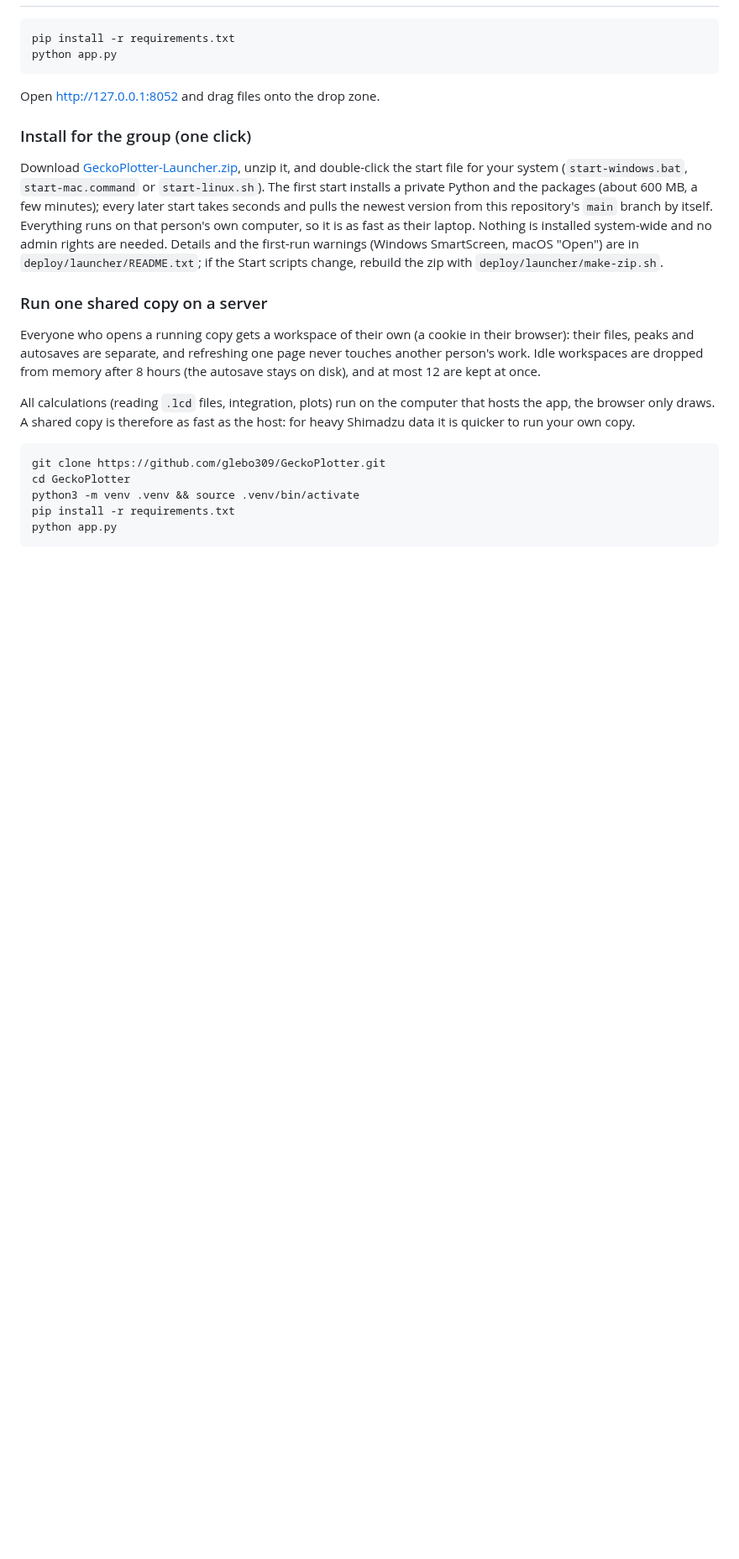
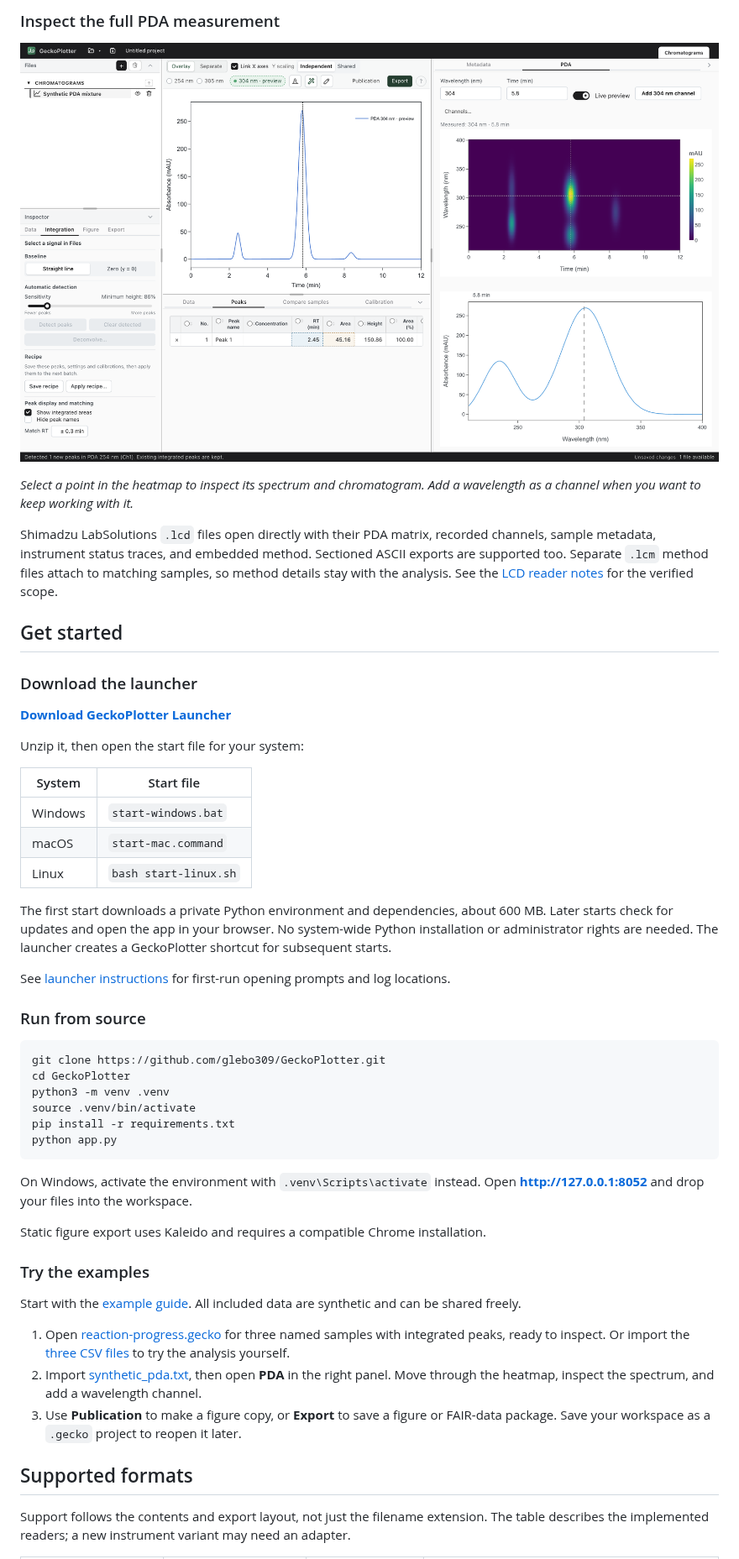
Before and after one commit to glebo309/GeckoPlotter, a Markdown page: README.md, the part around one of its changes. Shown at 84% size. GitHub-like rendering; pictures changed too: docs/images/pda-explorer.png (added); blank space fills up the shorter version.

````diff
--- a/README.md
+++ b/README.md
@@ -10,34 +34,53 @@ Built with [Dash](https://dash.plotly.com/) + [Plotly](https://plotly.com/python
+### Inspect the full PDA measurement
+
+![GeckoPlotter PDA explorer with a time-versus-wavelength heatmap, the spectrum at the selected retention time, and a live chromatogram preview](docs/images/pda-explorer.png)
+
+*Select a point in the heatmap to inspect its spectrum and chromatogram. Add a wavelength as a channel when you want to keep working with it.*
+
+Shimadzu LabSolutions `.lcd` files open directly with their PDA matrix, recorded channels, sample metadata, instrument status traces, and embedded method. Sectioned ASCII exports are supported too. Separate `.lcm` method files attach to matching samples, so method details stay with the analysis. See the [LCD reader notes](docs/LCD_FORMAT_NOTES.md) for the verified scope.
+
+## Get started
+
+### Download the launcher
+
+**[Download GeckoPlotter Launcher](https://github.com/glebo309/GeckoPlotter/raw/main/deploy/launcher/GeckoPlotter-Launcher.zip)**
+
+Unzip it, then open the start file for your system:
+
+| System | Start file |
+| --- | --- |
+| Windows | `start-windows.bat` |
+| macOS | `start-mac.command` |
+| Linux | `bash start-linux.sh` |
+
+The first start downloads a private Python environment and dependencies, about 600 MB. Later starts check for updates and open the app in your browser. No system-wide Python installation or administrator rights are needed. The launcher creates a GeckoPlotter shortcut for subsequent starts.
+
+See [launcher instructions](deploy/launcher/README.txt) for first-run opening prompts and log locations.
+
+### Run from source
 
 ```bash
+git clone https://github.com/glebo309/GeckoPlotter.git
+cd GeckoPlotter
+python3 -m venv .venv
+source .venv/bin/activate
 pip install -r requirements.txt
 python app.py
 ```
 
-Open http://127.0.0.1:8052 and drag files onto the drop zone.
+On Windows, activate the environment with `.venv\Scripts\activate` instead. Open **http://127.0.0.1:8052** and drop your files into the workspace.
 
-### Install for the group (one click)
+Static figure export uses Kaleido and requires a compatible Chrome installation.
 
-Download [GeckoPlotter-Launcher.zip](https://github.com/glebo309/GeckoPlotter/raw/main/deploy/launcher/GeckoPlotter-Launcher.zip),
-unzip it, and double-click the start file for your system (`start-windows.bat`, `start-mac.command` or `start-linux.sh`). The first start installs a private Python and the packages (about 600 MB, a few minutes); every later start takes
-seconds and pulls the newest version from this repository's `main` branch by itself. Everything runs on that person's own
-computer, so it is as fast as their laptop. Nothing is installed system-wide and no admin rights are needed. Details and
-the first-run warnings (Windows SmartScreen, macOS "Open") are in `deploy/launcher/README.txt`; if the Start scripts change,
-rebuild the zip with `deploy/launcher/make-zip.sh`.
+### Try the examples
 
-### Run one shared copy on a server
+Start with the [example guide](docs/examples/README.md). All included data are synthetic and can be shared freely.
 
-Everyone who opens a running copy gets a workspace of their own (a cookie in their browser): their files, peaks and
-autosaves are separate, and refreshing one page never touches another person's work. Idle workspaces are dropped from
-memory after 8 hours (the autosave stays on disk), and at most 12 are kept at once.
+1. Open [reaction-progress.gecko](docs/examples/reaction-progress.gecko) for three named samples with integrated peaks, ready to inspect. Or import the [three CSV files](docs/examples/) to try the analysis yourself.
+2. Import [synthetic_pda.txt](docs/examples/synthetic_pda.txt), then open **PDA** in the right panel. Move through the heatmap, inspect the spectrum, and add a wavelength channel.
+3. Use **Publication** to make a figure copy, or **Export** to save a figure or FAIR-data package. Save your workspace as a `.gecko` project to reopen it later.
 
-All calculations (reading `.lcd` files, integration, plots) run on the computer that hosts the app, the browser only
-draws. A shared copy is therefore as fast as the host: for heavy Shimadzu data it is quicker to run your own copy.
+## Supported formats
 
-```bash
-git clone https://github.com/glebo309/GeckoPlotter.git
-cd GeckoPlotter
-python3 -m venv .venv && source .venv/bin/activate
-pip install -r requirements.txt
-python app.py
-```
+Support follows the contents and export layout, not just the filename extension. The table describes the implemented readers; a new instrument variant may need an adapter.
 
````
Also changed, not shown: other parts of README.md (+96 -132 lines), docs/examples/README.md (added, +34 -0 lines), docs/images/chromatogram-workspace.png (added), 6 other files.
